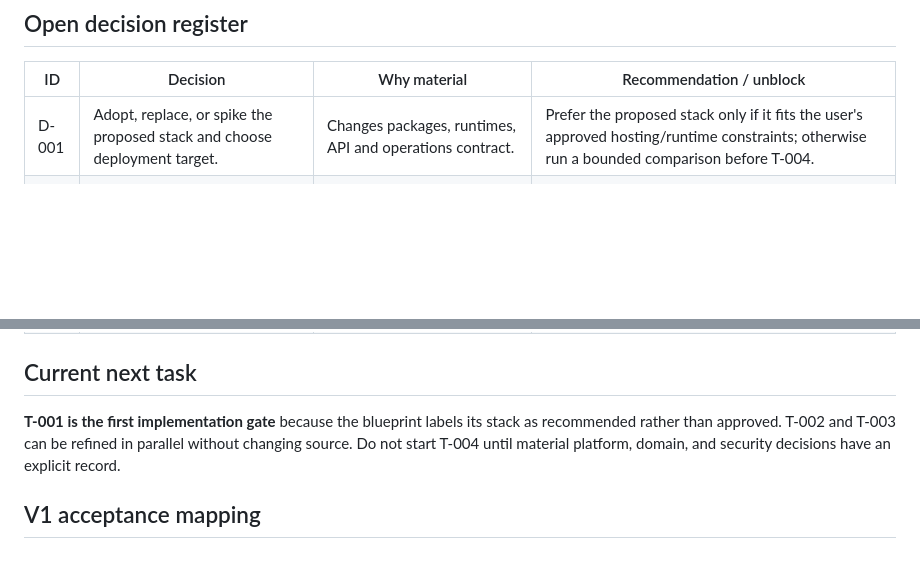
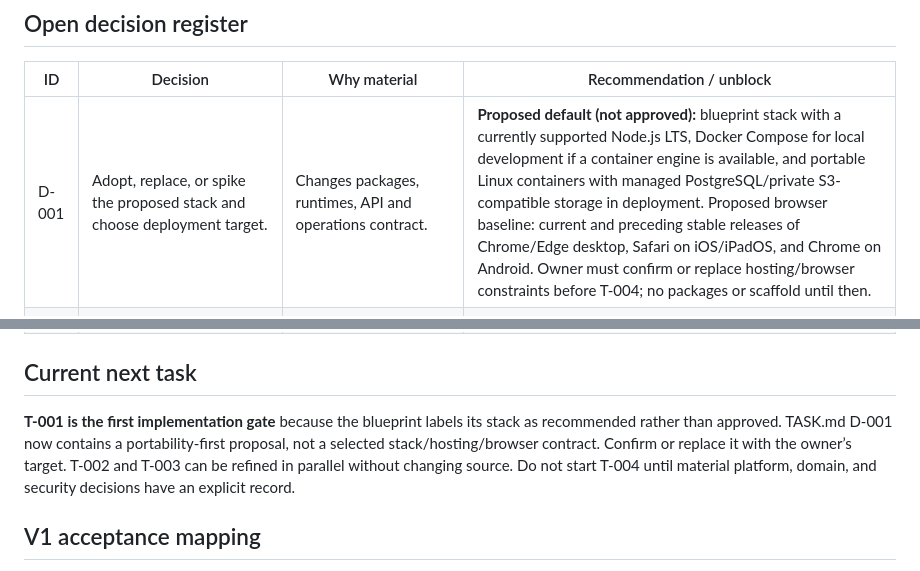
Before and after one commit to yapweijun1996/PWA-Enterprise-Project, a Markdown page: TASK.md, 2 parts joined by grey strips. Drawn GitHub-style; blank space fills up the shorter version.

Commit message:
docs: prepare T-001 platform decision proposal

```diff
--- a/TASK.md
+++ b/TASK.md
@@ -60,7 +60,7 @@ Priorities: **P0** blocks safe foundations or the V1 financial/tenant contract;
 
 | ID | Decision | Why material | Recommendation / unblock |
 |---|---|---|---|
-| D-001 | Adopt, replace, or spike the proposed stack and choose deployment target. | Changes packages, runtimes, API and operations contract. | Prefer the proposed stack only if it fits the user's approved hosting/runtime constraints; otherwise run a bounded comparison before T-004. |
+| D-001 | Adopt, replace, or spike the proposed stack and choose deployment target. | Changes packages, runtimes, API and operations contract. | **Proposed default (not approved):** blueprint stack with a currently supported Node.js LTS, Docker Compose for local development if a container engine is available, and portable Linux containers with managed PostgreSQL/private S3-compatible storage in deployment. Proposed browser baseline: current and preceding stable releases of Chrome/Edge desktop, Safari on iOS/iPadOS, and Chrome on Android. Owner must confirm or replace hosting/browser constraints before T-004; no packages or scaffold until then. |
 | D-002 | Identity, tenant topology, and external party access model. | Controls trust boundary and sensitive cross-company access. | Server-enforced tenant/project/action policy; define whether customers/subcontractors receive accounts or participate through controlled document exchange. |
 | D-003 | Offline dataset, local retention, shared-device, logout and revoked-user behavior. | Offline data may remain on a device after access changes. | Default to minimum necessary fields/files, explicit expiry and sync; block sensitive offline data until policy/security review approves it. |
 | D-004 | Currency/tax/rounding, retention ledger, and claim/certificate state transitions. | Affects legal/financial integrity and schema compatibility. | Define decimal-safe calculation rules and independent claim/certificate/invoice/payment records before migrations. |
@@ -71,7 +71,7 @@ Priorities: **P0** blocks safe foundations or the V1 financial/tenant contract;
 
 ## Current next task
 
-**T-001 is the first implementation gate** because the blueprint labels its stack as recommended rather than approved. T-002 and T-003 can be refined in parallel without changing source. Do not start T-004 until material platform, domain, and security decisions have an explicit record.
+**T-001 is the first implementation gate** because the blueprint labels its stack as recommended rather than approved. TASK.md D-001 now contains a portability-first proposal, not a selected stack/hosting/browser contract. Confirm or replace it with the owner’s target. T-002 and T-003 can be refined in parallel without changing source. Do not start T-004 until material platform, domain, and security decisions have an explicit record.
 
 ## V1 acceptance mapping
 
```
Also changed, not shown: PROGRESS.md (+3 -3 lines).
